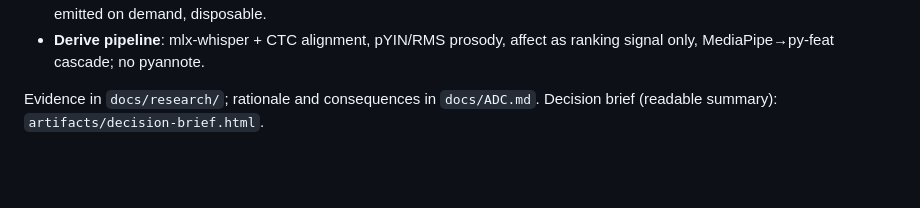
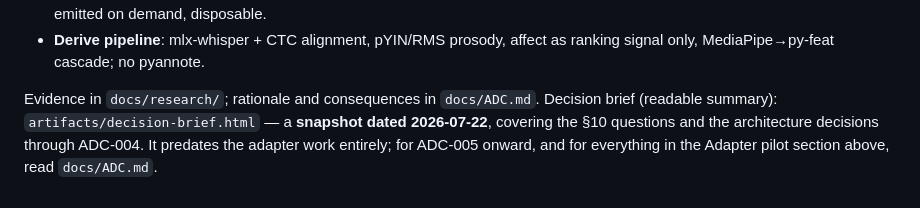
Before and after one commit to sbayer2/clinical-video-lora, a Markdown page: README.md, the part around the change. GitHub-like rendering; blank space fills up the shorter version.

Commit message:
Date-stamp the decision brief link so it isn't read as current
README offered artifacts/decision-brief.html as the "readable summary"
with no date. It is a 2026-07-22 snapshot covering the plan's section-10
questions and decisions through ADC-004 - it predates the entire adapter
arc (ADC-012..015) and the retraction. A reader following it as the
summary would come away with a materially incomplete picture, which
matters now that the repo is being shown to prospective research
partners. Labels the link with its date and scope and points to
docs/ADC.md for everything after.

Co-Authored-By: Claude Opus 5 <noreply@anthropic.com>
Claude-Session: https://claude.ai/code/session_015TTJf1CBdXmwJsNYutvjva

```diff
--- a/README.md
+++ b/README.md
@@ -267,4 +267,8 @@ sought, not an existing collaboration.
   as ranking signal only, MediaPipe→py-feat cascade; no pyannote.
 
 Evidence in `docs/research/`; rationale and consequences in `docs/ADC.md`.
-Decision brief (readable summary): `artifacts/decision-brief.html`.
+Decision brief (readable summary): `artifacts/decision-brief.html` — a
+**snapshot dated 2026-07-22**, covering the §10 questions and the
+architecture decisions through ADC-004. It predates the adapter work
+entirely; for ADC-005 onward, and for everything in the Adapter pilot
+section above, read `docs/ADC.md`.
```
